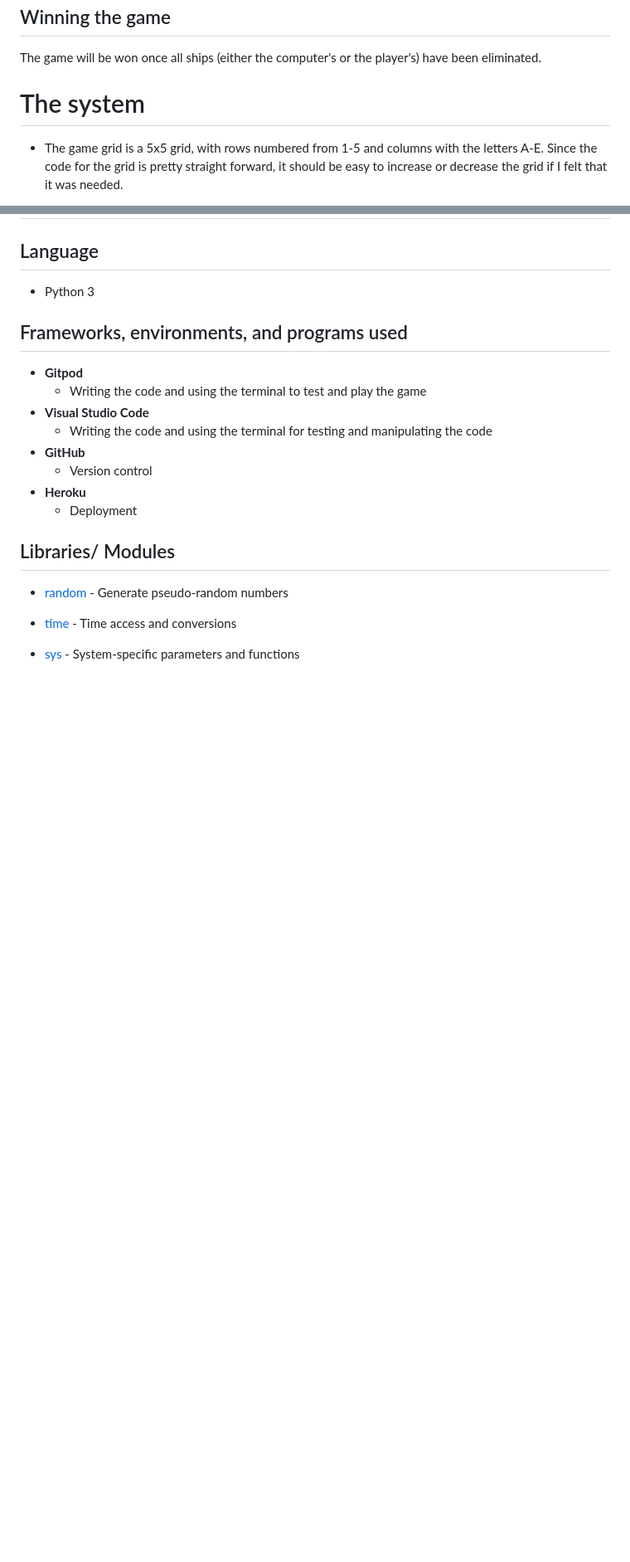
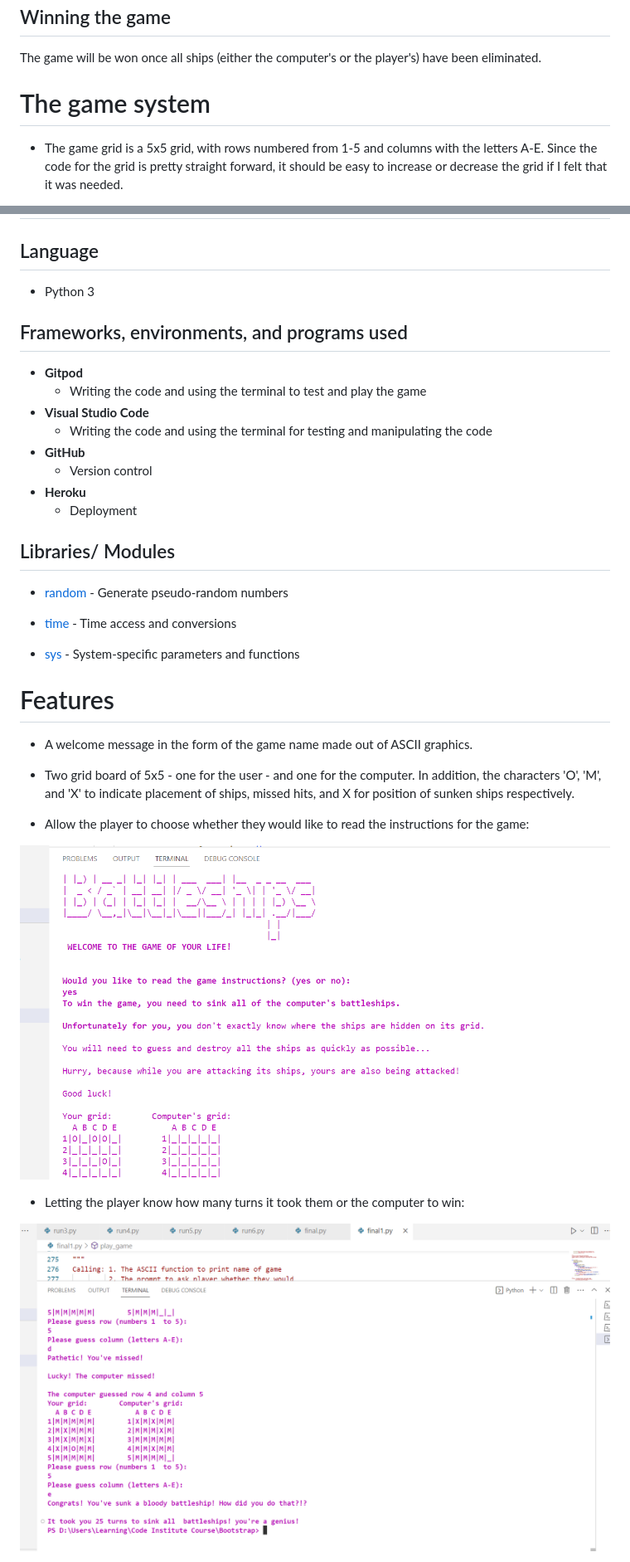
Before and after one commit to leverh/Battleship-1, a Markdown page: README.md, 2 parts joined by grey strips. Shown: that part at 83% size. Rendered like a GitHub page; pictures changed too: ASSETS/2023-03-23 (3).png (added); blank space fills up the shorter version.

Commit message:
Update readme file. Add images to assets forlder

```diff
--- a/README.md
+++ b/README.md
@@ -18,7 +18,7 @@ To start the game, you will need to run the run.py file in your Python supported
 
 The game will be won once all ships (either the computer's or the player's) have been eliminated.
 
-# The system
+# The game system
 
 - The game grid is a 5x5 grid, with rows numbered from 1-5 and columns with the letters A-E. Since the code for the grid is pretty straight forward, it should be easy to increase or decrease the grid if I felt that it was needed.
 
@@ -61,3 +61,17 @@ The game will be won once all ships (either the computer's or the player's) have
 
 - [sys](https://docs.python.org/3/library/sys.html) - System-specific parameters and functions
 
+# Features
+
+- A welcome message in the form of the game name made out of ASCII graphics.
+
+- Two grid board of 5x5 - one for the user - and one for the computer. In addition, the characters 'O', 'M', and 'X' to indicate placement of ships, missed hits, and X for position of sunken ships respectively.
+
+- Allow the player to choose whether they would like to read the instructions for the game:
+
+![screenshot of optional game instructions](/ASSETS/2023-03-23%20(3).png)
+
+- Letting the player know how many turns it took them  or the computer to win:
+
+![screenshot of terminal notifying player how many turns it took for them to win](/ASSETS/2023-03-23%20(2).png)
+
```
Also changed, not shown: other parts of README.md (+19 -0 lines), ASSETS/Images/2023-03-23 (6).png (added), ASSETS/Images/2023-03-23 (8).png (added), 1 other file.
